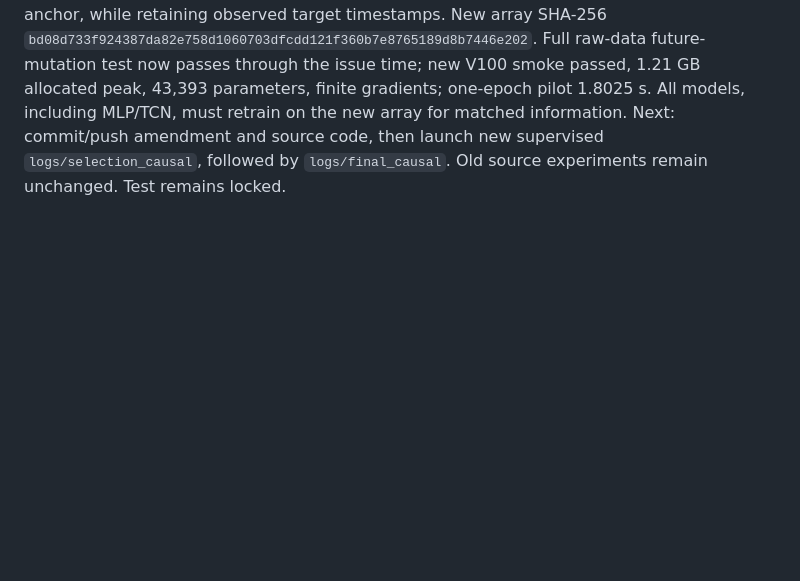
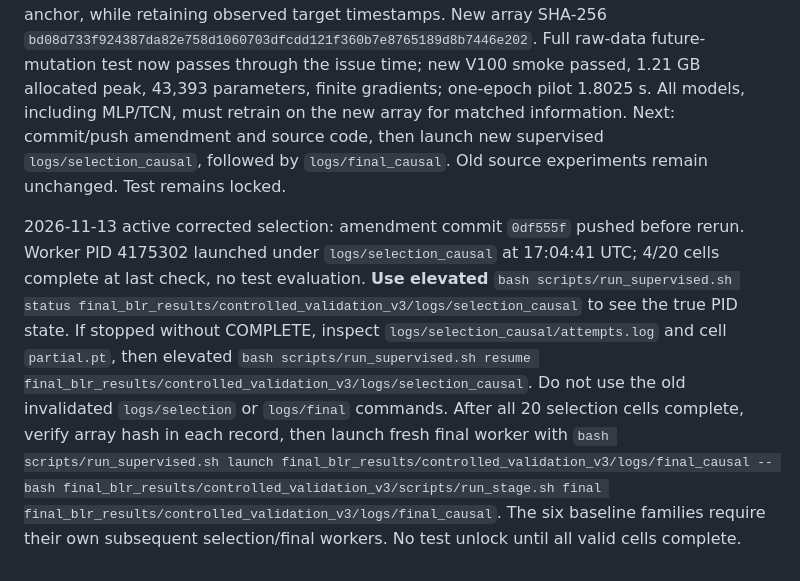
Before and after one commit to svmtejas84/Capstone, a Markdown page: final_blr_results/controlled_validation_v3/RESUME.md, the part around the change. Rendered like a GitHub page; blank space fills up the shorter version.

Commit message:
Record corrected v3 selection worker recovery state

```diff
--- a/final_blr_results/controlled_validation_v3/RESUME.md
+++ b/final_blr_results/controlled_validation_v3/RESUME.md
@@ -11,3 +11,5 @@ Recovery: `cd /home/jupyter-1nt23cb058/Capstone`; `git branch --show-current`; `
 2026-11-13 amendment checkpoint: stopped final worker PID 4169963 after five h1/seed11 cells on discovering target-availability-indexed shuffled mask. No test evaluation. Preserved the invalid shuffled cell at `training/invalidated_pre_amendment/h1_seed11_shuffled_wind`; four unaffected completed h1/seed11 cells remain. `PROTOCOL_AMENDMENT_01.md` freezes a label-independent within-calendar-month shuffle, seed 4303. Corrected mask test passed: monthly active-arc distributions preserved; h6 train-selected arcs 186,289 true vs 186,624 shuffled, a difference expected because training target-availability hours are a subset of all month hours. Next: commit/push amendment, then elevated `bash scripts/run_supervised.sh resume final_blr_results/controlled_validation_v3/logs/final`. Confirm elevated status. This is an implementation correction made without test feedback, not a favorable-result selection.
 
 2026-11-13 Gate A correction: full raw-data future-mutation test failed on the unshifted v2m array because station timestamps are floored to the hour; at a 2025-10-01 12:00 UTC issue, later readings changed 15 PM2.5 feature values plus other pollutant cells at that issue hour. Stopped final worker PID 4170581 after 54/125 final cells; the 20 selection and 54 final cells are quarantined in `training/invalidated_pre_causal_shift/`, with prior logs in `logs/selection` and `logs/final`. No v3 test metric or test-selected change. `PROTOCOL_AMENDMENT_02.md` freezes a one-hour delay for pollutant input channels/flags and a strictly prior observed residual anchor, while retaining observed target timestamps. New array SHA-256 `bd08d733f924387da82e758d1060703dfcdd121f360b7e8765189d8b7446e202`. Full raw-data future-mutation test now passes through the issue time; new V100 smoke passed, 1.21 GB allocated peak, 43,393 parameters, finite gradients; one-epoch pilot 1.8025 s. All models, including MLP/TCN, must retrain on the new array for matched information. Next: commit/push amendment and source code, then launch new supervised `logs/selection_causal`, followed by `logs/final_causal`. Old source experiments remain unchanged. Test remains locked.
+
+2026-11-13 active corrected selection: amendment commit `0df555f` pushed before rerun. Worker PID 4175302 launched under `logs/selection_causal` at 17:04:41 UTC; 4/20 cells complete at last check, no test evaluation. **Use elevated** `bash scripts/run_supervised.sh status final_blr_results/controlled_validation_v3/logs/selection_causal` to see the true PID state. If stopped without COMPLETE, inspect `logs/selection_causal/attempts.log` and cell `partial.pt`, then elevated `bash scripts/run_supervised.sh resume final_blr_results/controlled_validation_v3/logs/selection_causal`. Do not use the old invalidated `logs/selection` or `logs/final` commands. After all 20 selection cells complete, verify array hash in each record, then launch fresh final worker with `bash scripts/run_supervised.sh launch final_blr_results/controlled_validation_v3/logs/final_causal -- bash final_blr_results/controlled_validation_v3/scripts/run_stage.sh final final_blr_results/controlled_validation_v3/logs/final_causal`. The six baseline families require their own subsequent selection/final workers. No test unlock until all valid cells complete.
```
Also changed, not shown: results/codex_log/RESUME.md (+2 -0 lines).
